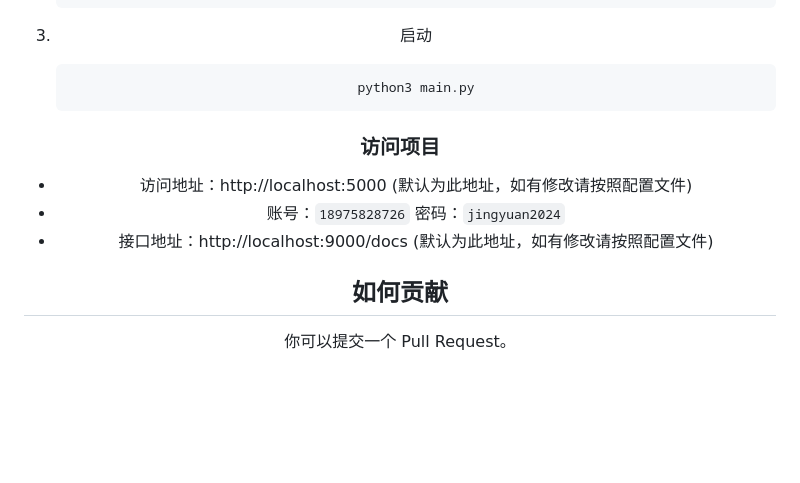
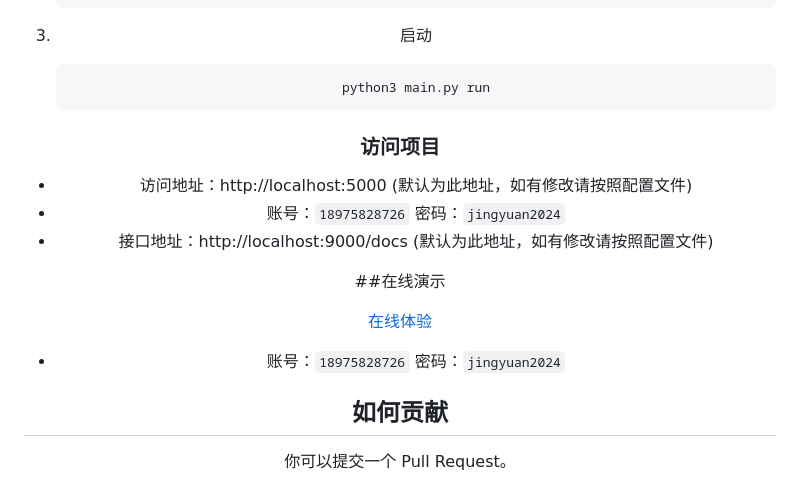
Before and after one commit to bumishi/jingyuan-project-template, a Markdown page: README.md, the part around the change. Drawn GitHub-style; blank space fills up the shorter version.

````diff
--- a/README.md
+++ b/README.md
@@ -265,7 +265,7 @@ pnpm install
 3. 启动
 
    ```
-   python3 main.py
+   python3 main.py run
    ```
 
 
@@ -274,6 +274,12 @@ pnpm install
 - 访问地址：http://localhost:5000 (默认为此地址，如有修改请按照配置文件)
 - 账号：`18975828726` 密码：`jingyuan2024`
 - 接口地址：http://localhost:9000/docs (默认为此地址，如有修改请按照配置文件)
+
+##在线演示
+
+[在线体验](http://159.75.182.203/adminui)
+
+- 账号：`18975828726` 密码：`jingyuan2024`
 
 ## 如何贡献
 
````
